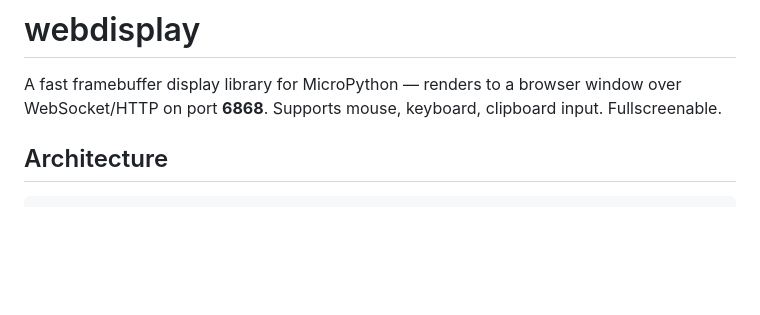
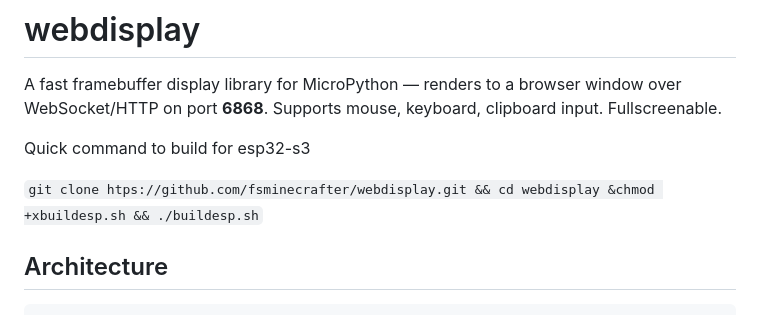
Before and after one commit to fsminecrafter/webdisplay, a Markdown page: README.md, the part around the change. Drawn GitHub-style; blank space fills up the shorter version.

Commit message:
Update README with build instructions for esp32-s3
Added quick command instructions for building on esp32-s3.

````diff
--- a/README.md
+++ b/README.md
@@ -1,6 +1,10 @@
 # webdisplay
 
 A fast framebuffer display library for MicroPython — renders to a browser window over WebSocket/HTTP on port **6868**. Supports mouse, keyboard, clipboard input. Fullscreenable.
+
+Quick command to build for esp32-s3
+
+```git clone htps://github.com/fsminecrafter/webdisplay.git && cd webdisplay &chmod +xbuildesp.sh && ./buildesp.sh```
 
 ## Architecture
 
````
